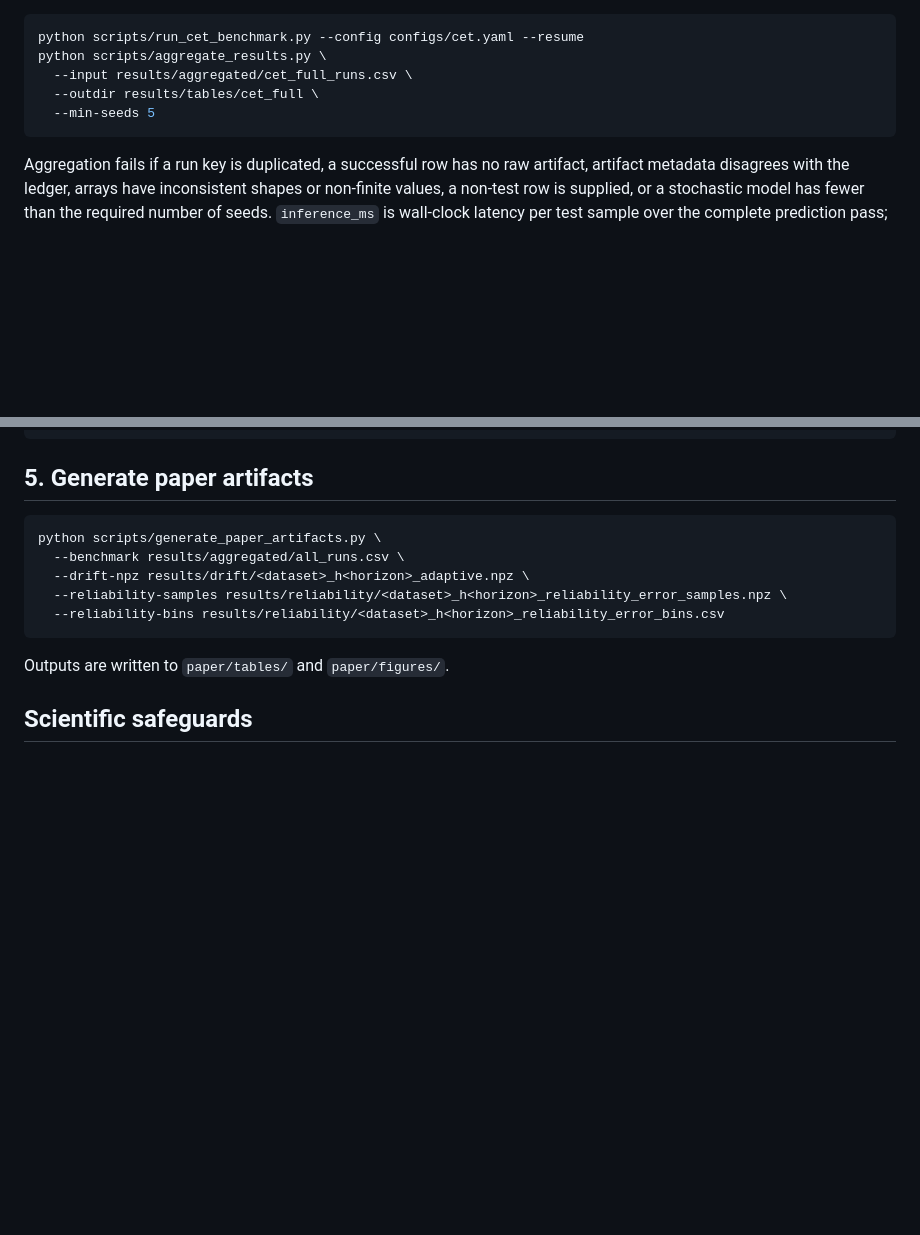
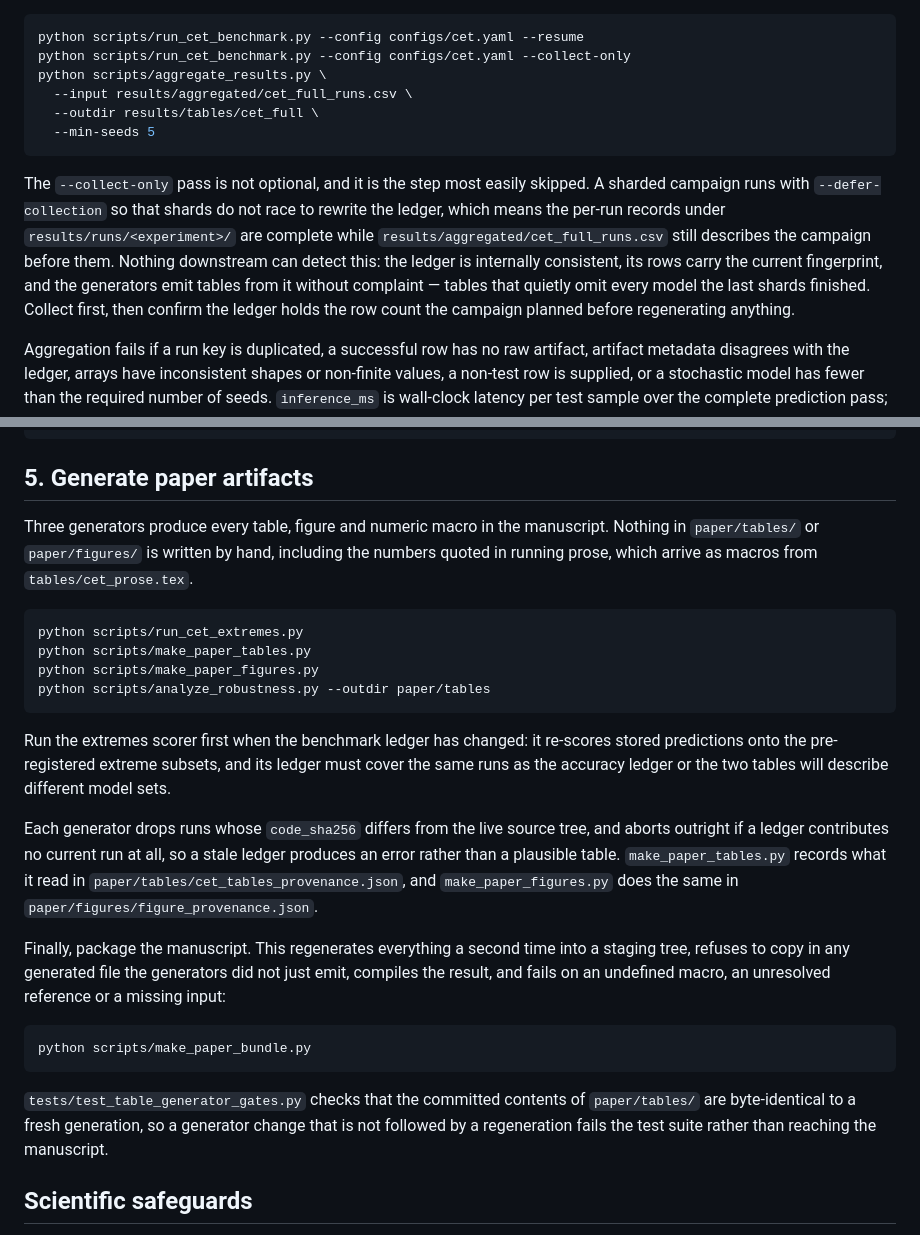
Before and after one commit to YongxiangLei/TrustKAN-Climate, a Markdown page: docs/RESULT_PRODUCTION_WORKFLOW.md, 2 parts joined by grey strips. Rendered like a GitHub page; blank space fills up the shorter version.

````diff
--- a/docs/RESULT_PRODUCTION_WORKFLOW.md
+++ b/docs/RESULT_PRODUCTION_WORKFLOW.md
@@ -61,11 +61,23 @@ is planned by `scripts/plan_jena_campaign.py` as described in
 
 ```bash
 python scripts/run_cet_benchmark.py --config configs/cet.yaml --resume
+python scripts/run_cet_benchmark.py --config configs/cet.yaml --collect-only
 python scripts/aggregate_results.py \
   --input results/aggregated/cet_full_runs.csv \
   --outdir results/tables/cet_full \
   --min-seeds 5
 ```
+
+The `--collect-only` pass is not optional, and it is the step most easily
+skipped. A sharded campaign runs with `--defer-collection` so that shards do not
+race to rewrite the ledger, which means the per-run records under
+`results/runs/<experiment>/` are complete while
+`results/aggregated/cet_full_runs.csv` still describes the campaign before them.
+Nothing downstream can detect this: the ledger is internally consistent, its
+rows carry the current fingerprint, and the generators emit tables from it
+without complaint — tables that quietly omit every model the last shards
+finished. Collect first, then confirm the ledger holds the row count the
+campaign planned before regenerating anything.
 
 Aggregation fails if a run key is duplicated, a successful row has no raw
 artifact, artifact metadata disagrees with the ledger, arrays have inconsistent
@@ -184,15 +196,42 @@ python scripts/audit_jena_campaign.py \
 
 ## 5. Generate paper artifacts
 
+Three generators produce every table, figure and numeric macro in the
+manuscript. Nothing in `paper/tables/` or `paper/figures/` is written by hand,
+including the numbers quoted in running prose, which arrive as macros from
+`tables/cet_prose.tex`.
+
 ```bash
-python scripts/generate_paper_artifacts.py \
-  --benchmark results/aggregated/all_runs.csv \
-  --drift-npz results/drift/<dataset>_h<horizon>_adaptive.npz \
-  --reliability-samples results/reliability/<dataset>_h<horizon>_reliability_error_samples.npz \
-  --reliability-bins results/reliability/<dataset>_h<horizon>_reliability_error_bins.csv
+python scripts/run_cet_extremes.py
+python scripts/make_paper_tables.py
+python scripts/make_paper_figures.py
+python scripts/analyze_robustness.py --outdir paper/tables
 ```
 
-Outputs are written to `paper/tables/` and `paper/figures/`.
+Run the extremes scorer first when the benchmark ledger has changed: it
+re-scores stored predictions onto the pre-registered extreme subsets, and its
+ledger must cover the same runs as the accuracy ledger or the two tables will
+describe different model sets.
+
+Each generator drops runs whose `code_sha256` differs from the live source tree,
+and aborts outright if a ledger contributes no current run at all, so a stale
+ledger produces an error rather than a plausible table. `make_paper_tables.py`
+records what it read in `paper/tables/cet_tables_provenance.json`, and
+`make_paper_figures.py` does the same in `paper/figures/figure_provenance.json`.
+
+Finally, package the manuscript. This regenerates everything a second time into
+a staging tree, refuses to copy in any generated file the generators did not
+just emit, compiles the result, and fails on an undefined macro, an unresolved
+reference or a missing input:
+
+```bash
+python scripts/make_paper_bundle.py
+```
+
+`tests/test_table_generator_gates.py` checks that the committed contents of
+`paper/tables/` are byte-identical to a fresh generation, so a generator change
+that is not followed by a regeneration fails the test suite rather than reaching
+the manuscript.
 
 ## Scientific safeguards
 
````
Also changed, not shown: docs/CLAIM_EVIDENCE_MATRIX.md (+39 -18 lines).
